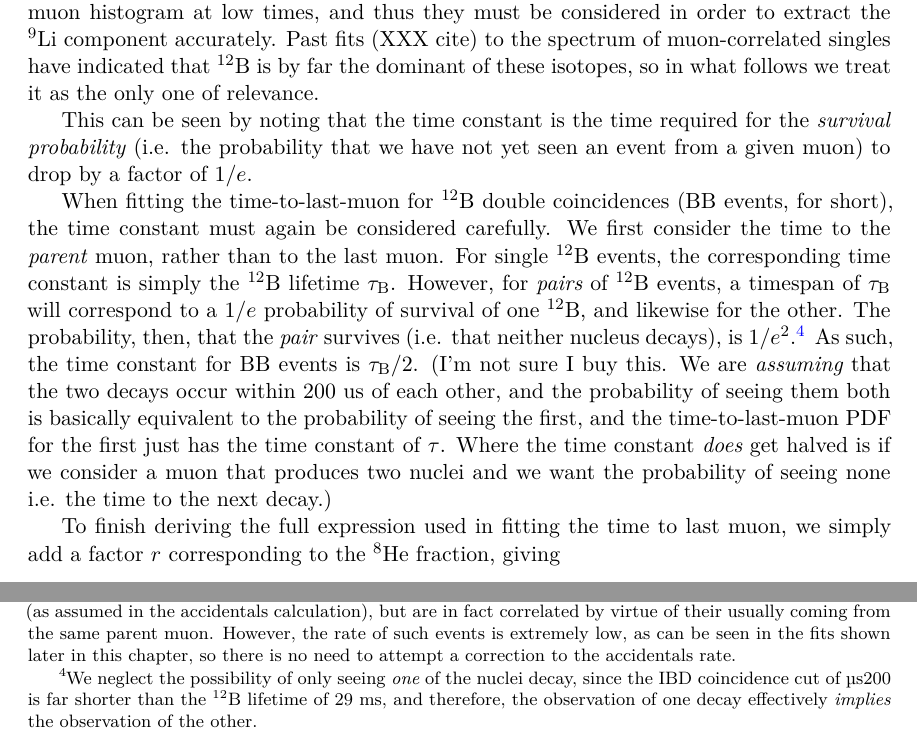
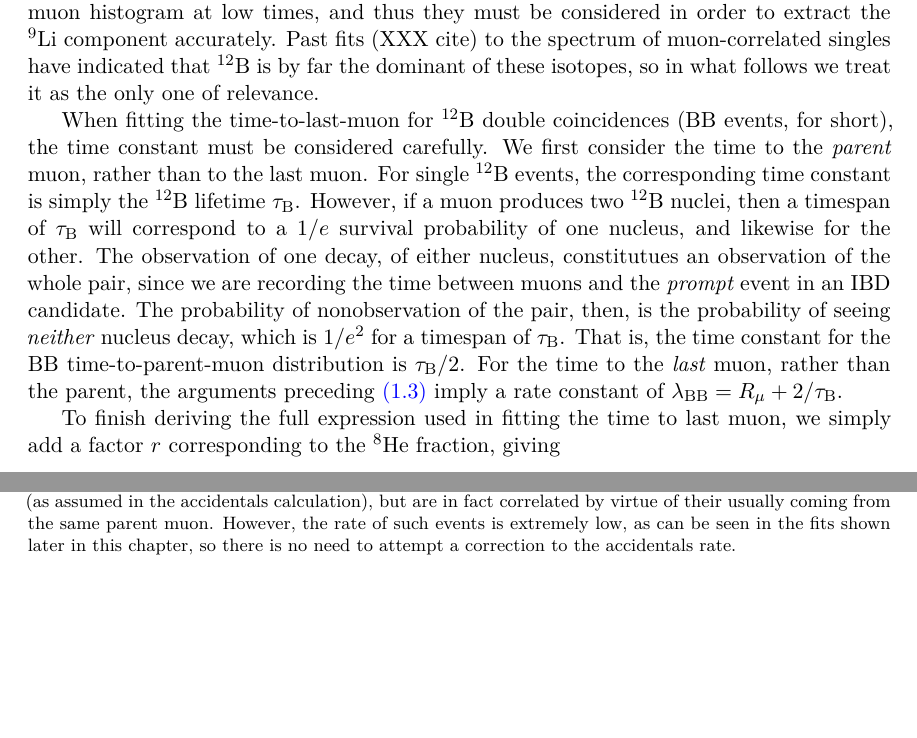
Before and after one commit to mjkramer/thesis, a LaTeX thesis (chapters/Backgrounds.tex): two parts of page 6 of 16, joined at a grey line, cut so that both start at the same text, the shorter picture padded with empty space. Compiled offline with XeLaTeX.

Commit message:
Clean up discussion of BB time constant

```diff
--- a/chapters/Backgrounds.tex
+++ b/chapters/Backgrounds.tex
@@ -108,9 +108,12 @@ Comparing \autoref{eq:cosmoBkgPdfLi} and \autoref{eq:cosmoBkgPdfIbd}, we see tha
 
 If the fit is allowed to extend down to $t$ of a couple dozen ms, an additional correlated component must be considered resulting from accidental double coincidences of $^{12}B$ and/or $^{12}N$ decays. These two isotopes, with respective lifetimes of 29 and 16~ms, and $\beta^\pm$ endpoints of 13.7 and 16.3~MeV, can be produced multiple times by a single muon shower, and their decays extend well into the delayed energy region. Their double coincidences are already considered as part of the accidental background estimation\footnote{There is some bias owing to the fact that the prompt and delayed $^{12}$B/$^{12}$N are not uncorrelated in time (as assumed in the accidentals calculation), but are in fact correlated by virtue of their usually coming from the same parent muon. However, the rate of such events is extremely low, as can be seen in the fits shown later in this chapter, so there is no need to attempt a correction to the accidentals rate.}, so we are not concerned with measuring them here as a separate background; however, they do distort the time-to-last-muon histogram at low times, and thus they must be considered in order to extract the \linine\ component accurately. Past fits (XXX cite) to the spectrum of muon-correlated singles have indicated that $^{12}$B is by far the dominant of these isotopes, so in what follows we treat it as the only one of relevance.
 
-This can be seen by noting that the time constant is the time required for the \emph{survival probability} (i.e. the probability that we have not yet seen an event from a given muon) to drop by a factor of $1/e$.
+When fitting the time-to-last-muon for $^{12}$B double coincidences (BB events, for short), the time constant must be considered carefully. We first consider the time to the \emph{parent} muon, rather than to the last muon. For single $^{12}$B events, the corresponding time constant is simply the $^{12}$B lifetime $\tau_{\mathrm{B}}$.  However, if a muon produces two $^{12}$B nuclei, then a timespan of $\tau_{\mathrm{B}}$ will correspond to a $1/e$ survival probability of one nucleus, and likewise for the other. The observation of one decay, of either nucleus, constitutues an observation of the whole pair, since we are recording the time between muons and the \emph{prompt} event in an IBD candidate. The probability of nonobservation of the pair, then, is the probability of seeing \emph{neither} nucleus decay, which is $1/e^2$ for a timespan of $\tau_{\mathrm{B}}$. That is, the time constant for the BB time-to-parent-muon distribution is $\tau_{\mathrm{B}}/2$. For the time to the \emph{last} muon, rather than the parent, the arguments preceding \autoref{eq:cosmoBkgPdfLi} imply a rate constant of $\lambda_{\mathrm{BB}} = R_\mu + 2/\tau_{\mathrm{B}}$.
+\begin{comment}
+\footnote{We neglect the possibility of only seeing \emph{one} of the nuclei decay, since the IBD coincidence cut of \us{200} is far shorter than the $^{12}$B lifetime of 29~ms, and therefore, the observation of one decay effectively \emph{implies} the observation of the other.}
 
-When fitting the time-to-last-muon for $^{12}$B double coincidences (BB events, for short), the time constant must again be considered carefully. We first consider the time to the \emph{parent} muon, rather than to the last muon. For single $^{12}$B events, the corresponding time constant is simply the $^{12}$B lifetime $\tau_\mathrm{B}$.  However, for \emph{pairs} of $^{12}$B events, a timespan of $\tau_{\mathrm{B}}$ will correspond to a $1/e$ probability of survival of one $^{12}$B, and likewise for the other. The probability, then, that the \emph{pair} survives (i.e. that neither nucleus decays), is $1/e^2$.\footnote{We neglect the possibility of only seeing \emph{one} of the nuclei decay, since the IBD coincidence cut of \us{200} is far shorter than the $^{12}$B lifetime of 29~ms, and therefore, the observation of one decay effectively \emph{implies} the observation of the other.} As such, the time constant for BB events is $\tau_{\mathrm{B}}/2$. (I'm not sure I buy this. We are \emph{assuming} that the two decays occur within 200~us of each other, and the probability of seeing them both is basically equivalent to the probability of seeing the first, and the time-to-last-muon PDF for the first just has the time constant of $\tau$. Where the time constant \emph{does} get halved is if we consider a muon that produces two nuclei and we want the probability of seeing none i.e. the time to the next decay.)
+ As such, the time constant for BB events is $\tau_{\mathrm{B}}/2$. (I'm not sure I buy this. We are \emph{assuming} that the two decays occur within 200~us of each other, and the probability of seeing them both is basically equivalent to the probability of seeing the first, and the time-to-last-muon PDF for the first just has the time constant of $\tau$. Where the time constant \emph{does} get halved is if we consider a muon that produces two nuclei and we want the probability of seeing none i.e. the time to the next decay.)
+\end{comment}
 
 \begin{comment}
   XXX our code has the 12B half-life (20 ms) listed as the lifetime (should be 29 ms). This further exacerbates the use of the mistaken(???) factor of 2??? In total our time constant has been off by a factor of 3 (well, plus the Rmu part)
```
Also changed, not shown: chapters/Backgrounds.tex (8 more changed lines).
